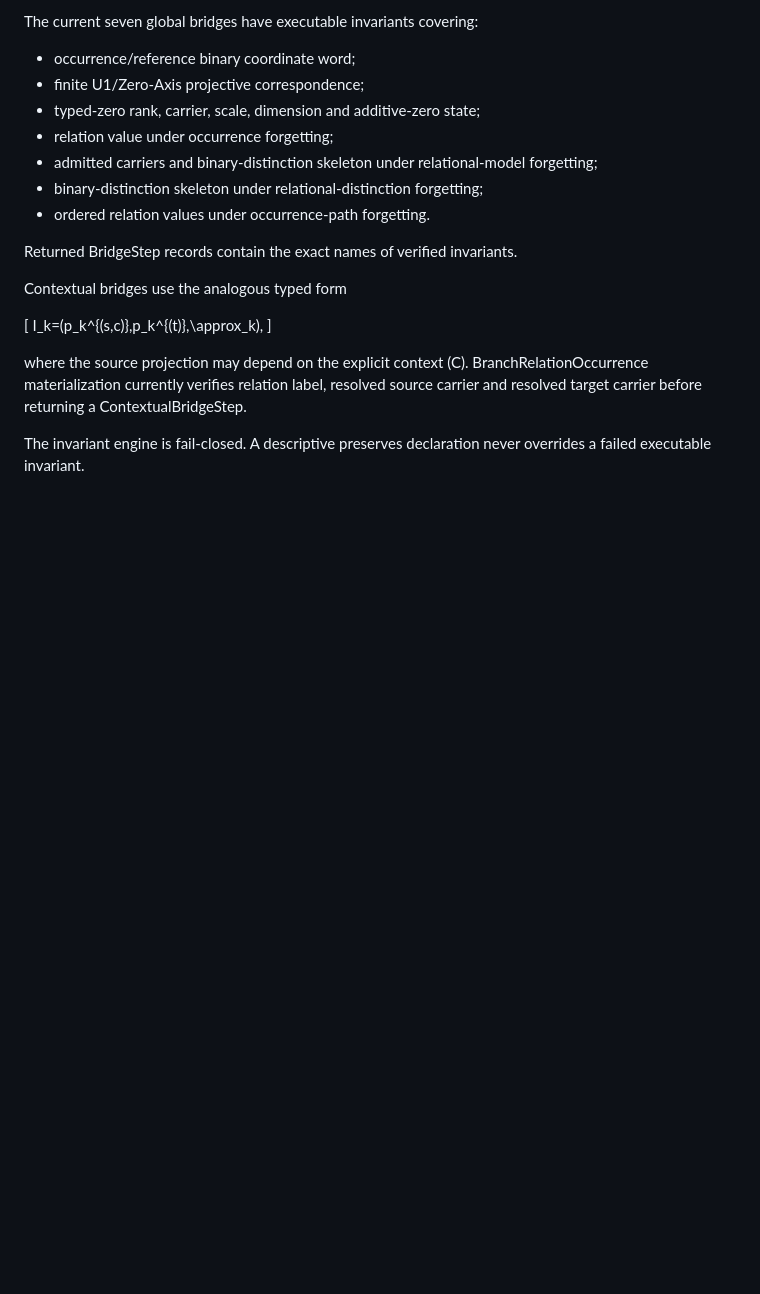
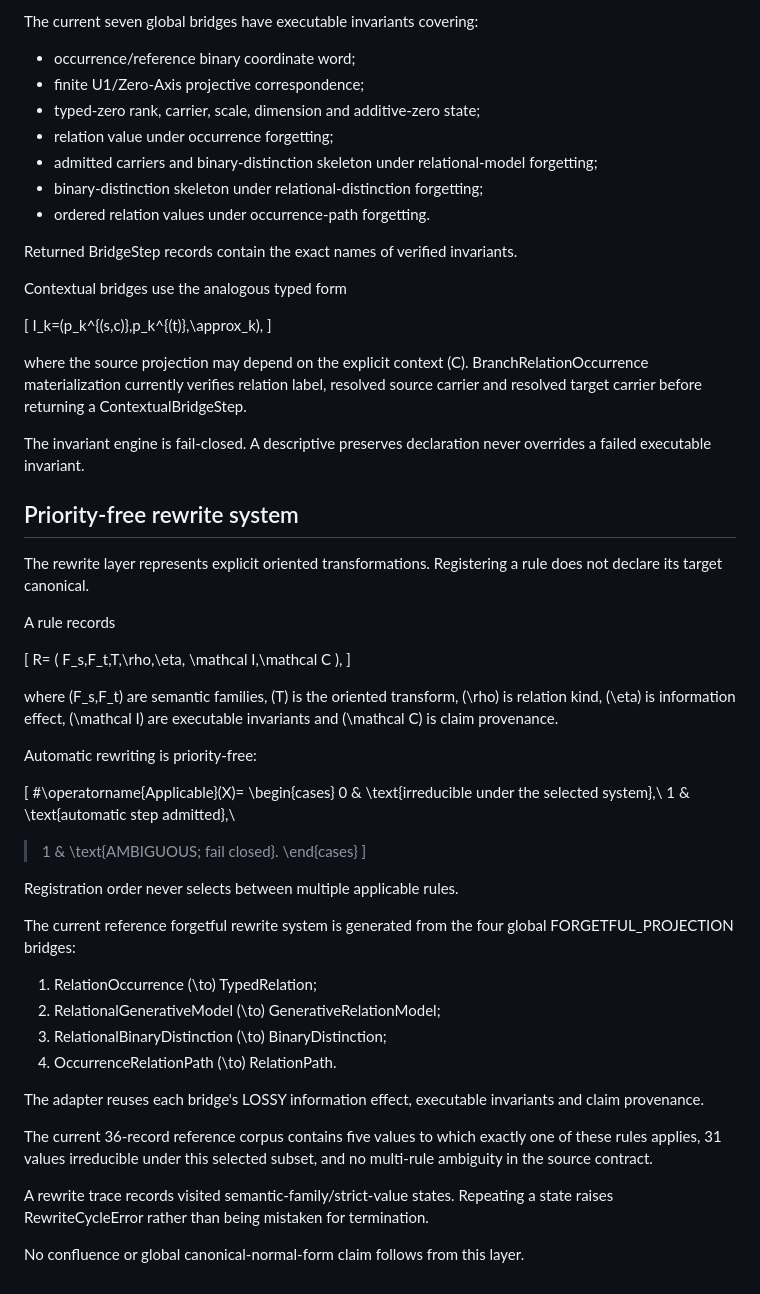
Before and after one commit to AdrianLipa90/Relational-Dynamic-State-Space, a Markdown page: docs/CANONICAL_REDUCTION_GATE.md, the part around the change. Rendered like a GitHub page; blank space fills up the shorter version.

Commit message:
docs: formalize priority-free rewrite system

```diff
--- a/docs/CANONICAL_REDUCTION_GATE.md
+++ b/docs/CANONICAL_REDUCTION_GATE.md
@@ -839,3 +839,57 @@ ContextualBridgeStep.
 
 The invariant engine is fail-closed. A descriptive preserves declaration never
 overrides a failed executable invariant.
+
+
+## Priority-free rewrite system
+
+The rewrite layer represents explicit oriented transformations. Registering a
+rule does not declare its target canonical.
+
+A rule records
+
+\[
+R=
+(
+F_s,F_t,T,\rho,\eta,
+\mathcal I,\mathcal C
+),
+\]
+
+where \(F_s,F_t\) are semantic families, \(T\) is the oriented transform,
+\(\rho\) is relation kind, \(\eta\) is information effect,
+\(\mathcal I\) are executable invariants and \(\mathcal C\) is claim
+provenance.
+
+Automatic rewriting is priority-free:
+
+\[
+\#\operatorname{Applicable}(X)=
+\begin{cases}
+0 & \text{irreducible under the selected system},\\
+1 & \text{automatic step admitted},\\
+>1 & \text{AMBIGUOUS; fail closed}.
+\end{cases}
+\]
+
+Registration order never selects between multiple applicable rules.
+
+The current reference forgetful rewrite system is generated from the four
+global FORGETFUL_PROJECTION bridges:
+
+1. RelationOccurrence \(\to\) TypedRelation;
+2. RelationalGenerativeModel \(\to\) GenerativeRelationModel;
+3. RelationalBinaryDistinction \(\to\) BinaryDistinction;
+4. OccurrenceRelationPath \(\to\) RelationPath.
+
+The adapter reuses each bridge's LOSSY information effect, executable
+invariants and claim provenance.
+
+The current 36-record reference corpus contains five values to which exactly
+one of these rules applies, 31 values irreducible under this selected subset,
+and no multi-rule ambiguity in the source contract.
+
+A rewrite trace records visited semantic-family/strict-value states. Repeating
+a state raises RewriteCycleError rather than being mistaken for termination.
+
+No confluence or global canonical-normal-form claim follows from this layer.
```
